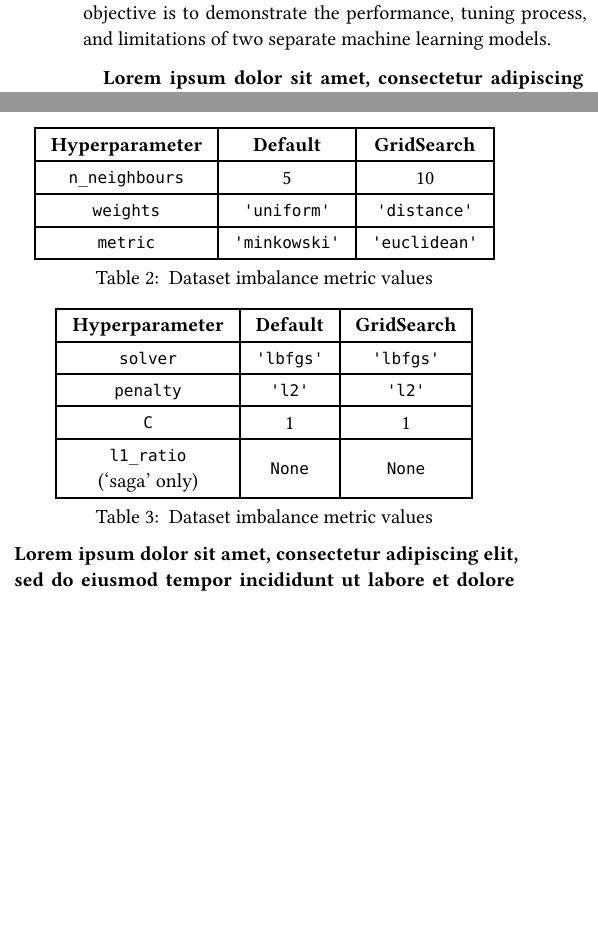
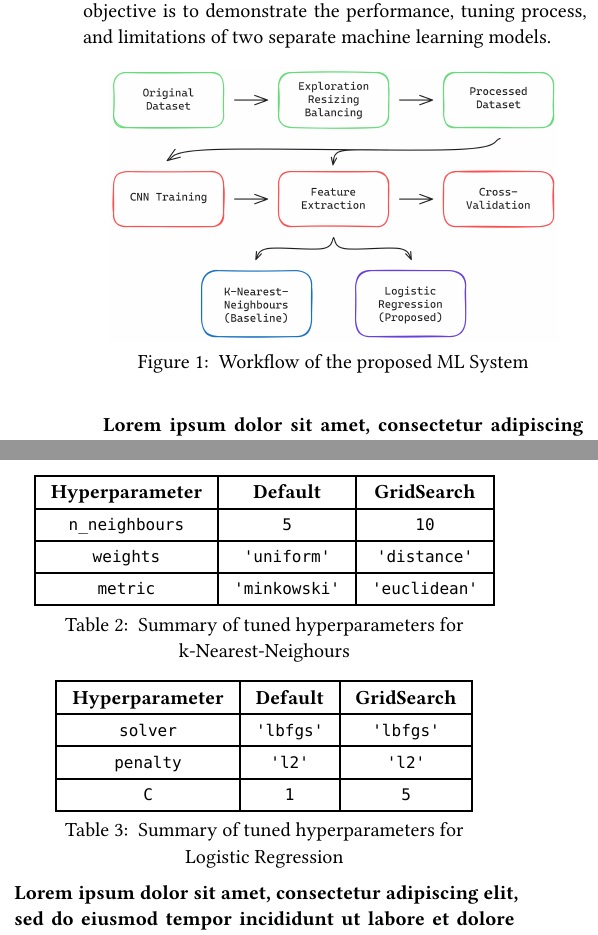
Before and after one commit to m-pluta/machine-learning, a Typst document (report/report.typ): two parts of the columns of pages 1 and 3 of 4, joined at a grey line, cut so that both start at the same text, the shorter picture padded with empty space. The pictures show the PDF file report/report.pdf that the author committed with the source.

Commit message:
Add ML System diagram

```diff
--- a/report/report.typ
+++ b/report/report.typ
@@ -30,6 +30,13 @@
 
 This report explores the application of machine learning methods on a dataset comprising Chinese (Simplified) characters, akin to the widely recognised MNIST dataset for handwritten digits. The significance of this study lies in the inherent complexity and variety of Chinese script, and the motivation lies in a personal interest in learning the language. The primary objective is to demonstrate the performance, tuning process, and limitations of two separate machine learning models.
 
+#figure(
+  image("img/ml_system.png", width: 90%),
+  caption: [
+    Workflow of the proposed ML System
+  ],
+)
+
 \
 
 *#lorem(160)*
@@ -163,12 +165,12 @@ $ "extract"(x^"(i)") = f^"(i)" in RR^512 $
       y: 5pt
     ),
     [*Hyperparameter*], [*Default*], [*GridSearch *],
-    [`n_neighbours`], [5], [10],
+    [`n_neighbours`], [`5`], [`10`],
     [`weights`], [`'uniform'`], [`'distance'`],
     [`metric`], [`'minkowski'`], [`'euclidean'`],
   ),
   caption: [
-    Dataset imbalance metric values
+    Summary of tuned hyperparameters for \ k-Nearest-Neighours
   ],
 )
 
@@ -183,11 +185,10 @@ $ "extract"(x^"(i)") = f^"(i)" in RR^512 $
     [*Hyperparameter*], [*Default*], [*GridSearch*],
     [`solver`], [`'lbfgs'`], [`'lbfgs'`],
     [`penalty`], [`'l2'`], [`'l2'`],
-    [`C`], [1], [1],
-    [`l1_ratio` \ ('saga' only)], [`None`], [`None`],
+    [`C`], [`1`], [`5`],
   ),
   caption: [
-    Dataset imbalance metric values
+    Summary of tuned hyperparameters for \ Logistic Regression
   ],
 )
 
```
Also changed, not shown: report/img/ML_system.svg (added), report/img/ml_system.png (added), report/report.pdf, report/report.typ (35 more changed lines), 1 other file.
